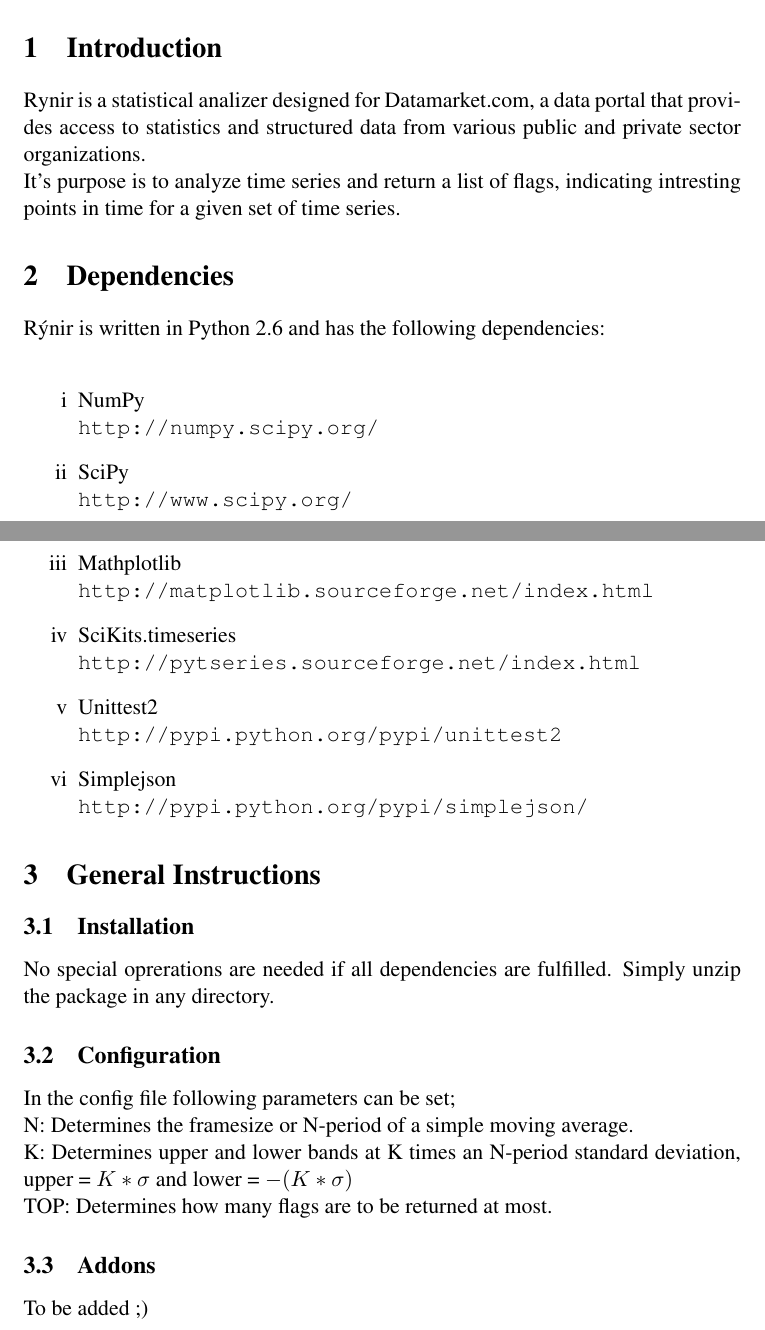
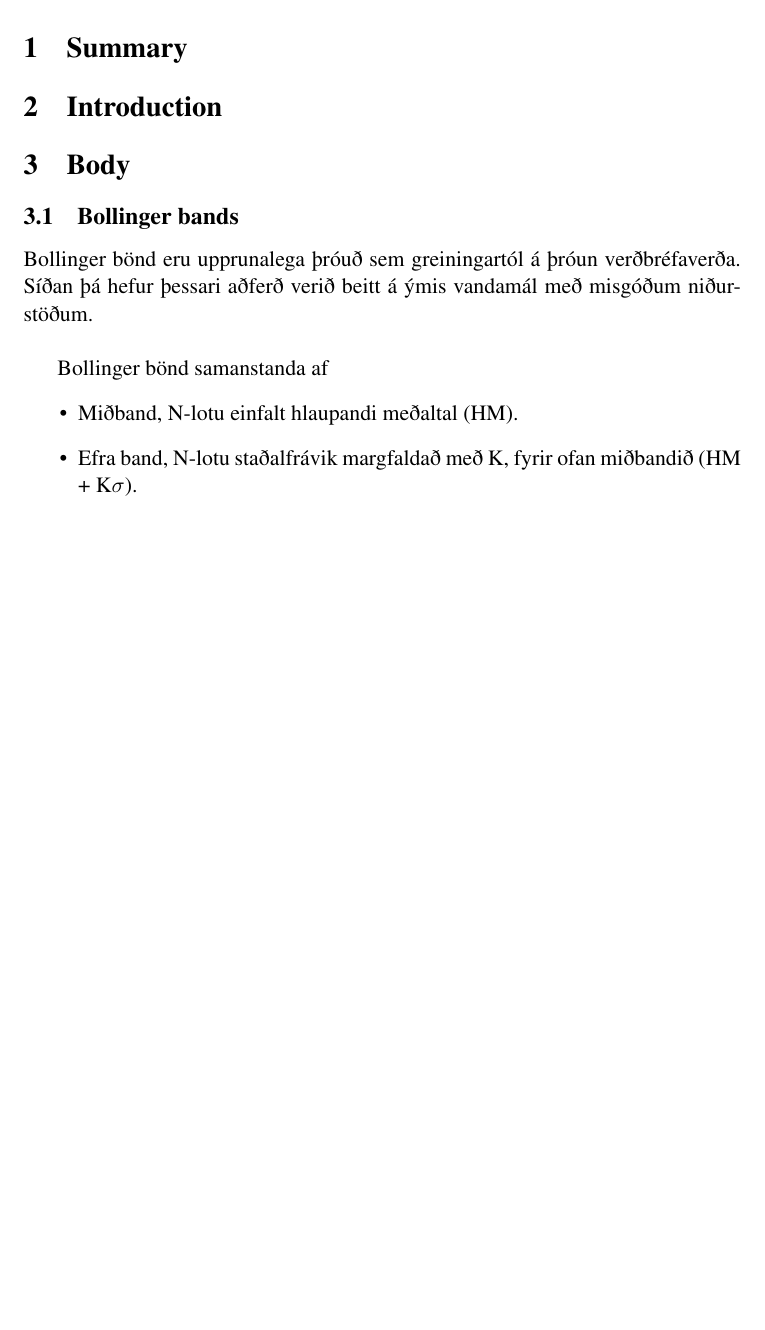
Before and after one commit to ragnarls08/Stanley, a LaTeX document (TechnicalReport/TaekniSkyrsla.tex): two parts of pages 1 and 2 of 2 before the commit and part of page 1 of 2 after it, the two joined at a grey line, cut at the place of the change, the shorter picture padded with empty space. Compiled offline with pdfLaTeX; a LaTeX package or settings file that is missing is left out.

Commit message:
technical report update

```diff
--- a/TechnicalReport/TaekniSkyrsla.tex
+++ b/TechnicalReport/TaekniSkyrsla.tex
@@ -16,6 +16,7 @@
 \usepackage[icelandic]{babel}
 \usepackage[T1]{fontenc}
 \usepackage[utf8]{inputenc}
+\usepackage{graphicx}
 
 %\setlength\titlebox{6.5cm}    % You can expand the title box if you
 % really have to
@@ -40,29 +41,32 @@
   {\tt  gunnarsve06@ru.is}
 }
 
+
+
 \date{}
 
 \begin{document}
 \maketitle
 
+
+\section{Summary}
 \section{Introduction}
-Rynir is a statistical analizer designed for Datamarket.com,
-a data portal that provides access to statistics and structured data from various public and private sector organizations.\\
-It's purpose is to analyze time series and return a list of flags,
-indicating intresting points in time for a given set of time series.
+\section{Body}
+
+\subsection{Bollinger bands}
+\label{sec:third}
+
+Bollinger bönd eru upprunalega þróuð sem greiningartól á þróun verðbréfaverða. Síðan þá hefur þessari aðferð verið beitt á ýmis
+vandamál með misgóðum niðurstöðum. \\
+
+Bollinger bönd samanstanda af
+\begin{itemize}
+  \item Miðband, N-lotu einfalt hlaupandi meðaltal (HM).
+  \item Efra band, N-lotu staðalfrávik margfaldað með K, fyrir ofan miðbandið (HM + K$\sigma$).
+  \item Neðra band, N-lotu staðalfrávik margfaldað með K, fyrir neðan miðbandið (HM - K$\sigma$).
+\end{itemize}
+
+Bollinger böndin nýtast því vel til þess að greina hvar í tímalínu óeðlileg hækkun eða lækkun á sér stað.
 
 
-\section{Dependencies}
-Rýnir is written in Python 2.6 and has the following dependencies:\\
-\renewcommand{\theenumi}{\roman{enumi}}
-\renewcommand{\labelenumi}{\theenumi}
-\begin{enumerate}
- \item NumPy\\ \url{http://numpy.scipy.org/}
- \item SciPy\\ \url{http://www.scipy.org/}
- \item Mathplotlib\\ \url{http://matplotlib.sourceforge.net/index.html}
- \item SciKits.timeseries\\ \url{http://pytseries.sourceforge.net/index.html}
- \item Unittest2\\ \url{http://pypi.python.org/pypi/unittest2}
- \item Simplejson\\ \url{http://pypi.python.org/pypi/simplejson/}
-\end{enumerate}
 
-\section{General Instructions}
@@ -69,15 +84,12 @@
 
 
-\subsection{Installation}
-No special oprerations are needed if all dependencies are fulfilled. Simply unzip the package in any directory.
-\subsection{Configuration}
-In the config file following parameters can be set;\\
-N: Determines the framesize or N-period of a simple moving average.\\
-K: Determines upper and lower bands at K times an N-period standard deviation, upper = $ K*\sigma$ and lower = $-(K*\sigma)$\\
-TOP: Determines how many flags are to be returned at most.
 
-\subsection{Addons}
 
-To be added ;)
+\section{Conclusion}
+\section{Abstract}
+
+
+
+
 
 \end{document}
```
Also changed, not shown: TechnicalReport/TaekniSkyrsla.pdf, TechnicalReport/TaekniSkyrsla.tex (13 more changed lines), 2 other files.
